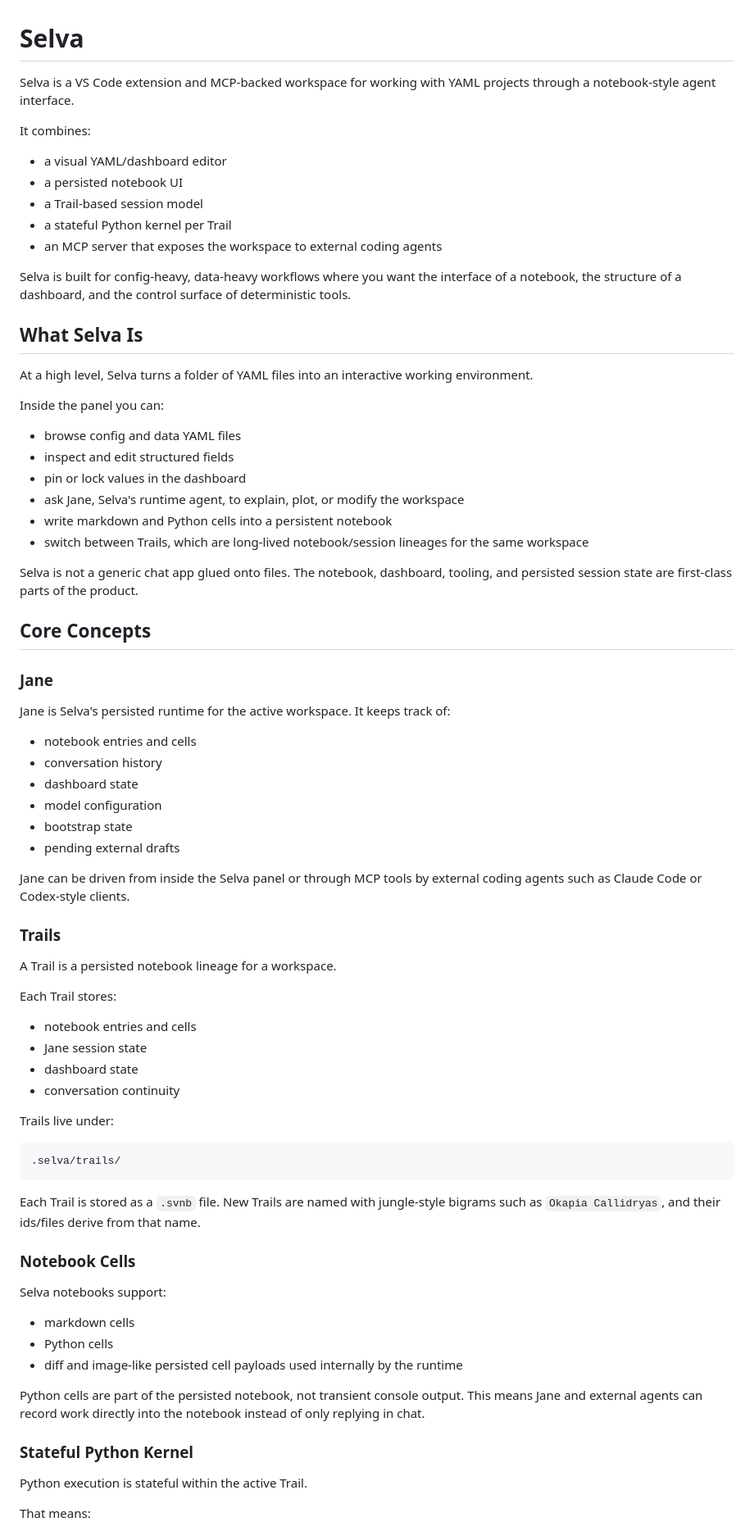
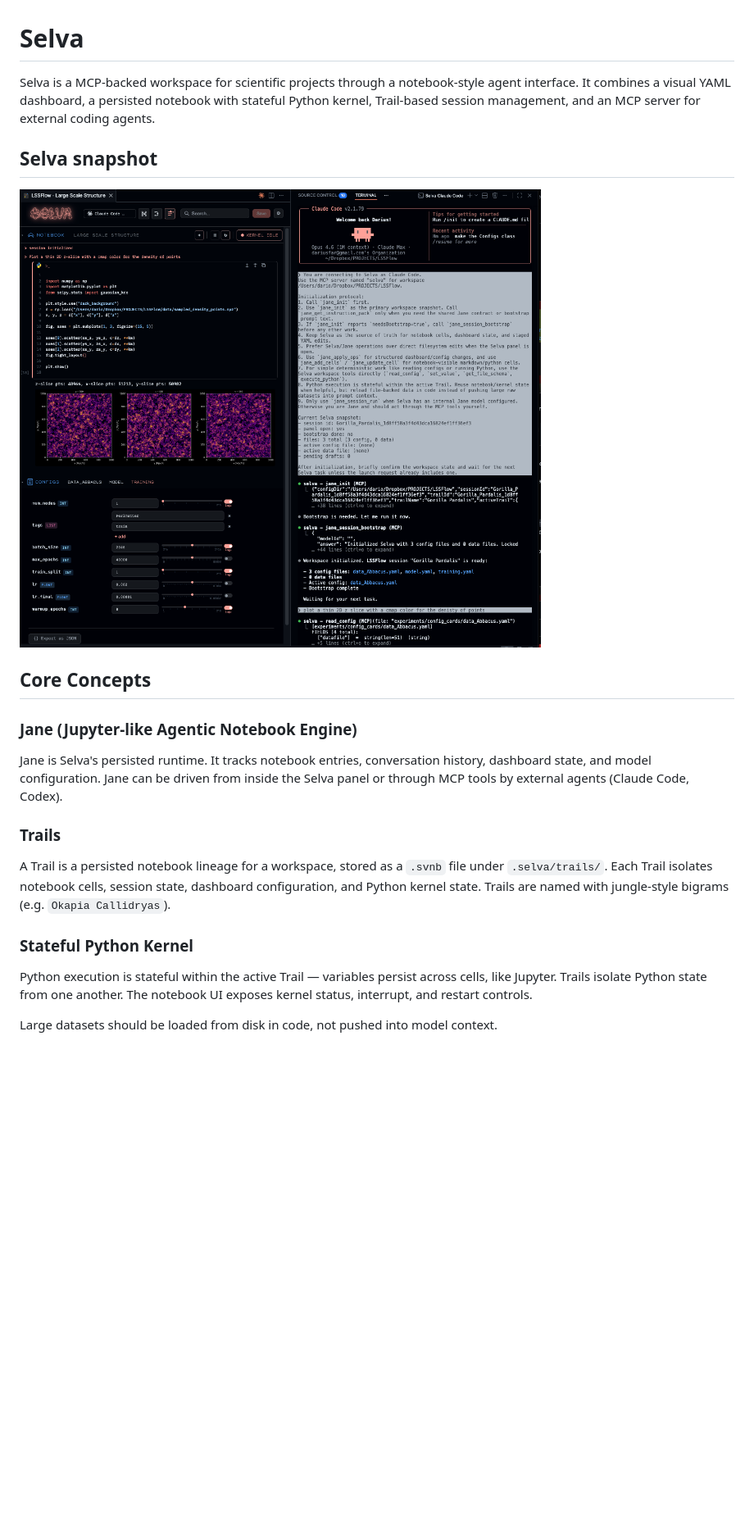
Before and after one commit to dfaroughy/Selva, a Markdown page: README.md, the part around one of its changes. Shown at 82% size. Rendered like a GitHub page; pictures changed too: Screenshot.png (added); blank space fills up the shorter version.

````diff
--- a/README.md
+++ b/README.md
@@ -1,89 +1,24 @@
 # Selva
 
-Selva is a VS Code extension and MCP-backed workspace for working with YAML
-projects through a notebook-style agent interface.
+Selva is a MCP-backed workspace for scientific projects through a notebook-style agent interface. It combines a visual YAML dashboard, a persisted notebook with stateful Python kernel, Trail-based session management, and an MCP server for external coding agents.
 
-It combines:
+## Selva snapshot
 
-- a visual YAML/dashboard editor
-- a persisted notebook UI
-- a Trail-based session model
-- a stateful Python kernel per Trail
-- an MCP server that exposes the workspace to external coding agents
-
-Selva is built for config-heavy, data-heavy workflows where you want the
-interface of a notebook, the structure of a dashboard, and the control surface
-of deterministic tools.
-
-## What Selva Is
-
-At a high level, Selva turns a folder of YAML files into an interactive working
-environment.
-
-Inside the panel you can:
-
-- browse config and data YAML files
-- inspect and edit structured fields
-- pin or lock values in the dashboard
-- ask Jane, Selva's runtime agent, to explain, plot, or modify the workspace
-- write markdown and Python cells into a persistent notebook
-- switch between Trails, which are long-lived notebook/session lineages for the
-  same workspace
-
-Selva is not a generic chat app glued onto files. The notebook, dashboard,
-tooling, and persisted session state are first-class parts of the product.
+![Selva screenshot](Screenshot.png)
 
 ## Core Concepts
 
-### Jane
+### Jane (Jupyter-like Agentic Notebook Engine)
 
-Jane is Selva's persisted runtime for the active workspace. It keeps track of:
-
-- notebook entries and cells
-- conversation history
-- dashboard state
-- model configuration
-- bootstrap state
-- pending external drafts
-
-Jane can be driven from inside the Selva panel or through MCP tools by external
-coding agents such as Claude Code or Codex-style clients.
+Jane is Selva's persisted runtime. It tracks notebook entries, conversation history, dashboard state, and model configuration. Jane can be driven from inside the Selva panel or through MCP tools by external agents (Claude Code, Codex).
 
 ### Trails
 
-A Trail is a persisted notebook lineage for a workspace.
-
-Each Trail stores:
-
-- notebook entries and cells
-- Jane session state
-- dashboard state
-- conversation continuity
-
-Trails live under:
-
-```text
-.selva/trails/
-```
-
-Each Trail is stored as a `.svnb` file. New Trails are named with jungle-style
-bigrams such as `Okapia Callidryas`, and their ids/files derive from that name.
-
-### Notebook Cells
-
-Selva notebooks support:
-
-- markdown cells
-- Python cells
-- diff and image-like persisted cell payloads used internally by the runtime
-
-Python cells are part of the persisted notebook, not transient console output.
-This means Jane and external agents can record work directly into the notebook
-instead of only replying in chat.
+A Trail is a persisted notebook lineage for a workspace, stored as a `.svnb` file under `.selva/trails/`. Each Trail isolates notebook cells, session state, dashboard configuration, and Python kernel state. Trails are named with jungle-style bigrams (e.g. `Okapia Callidryas`).
 
 ### Stateful Python Kernel
 
-Python execution is stateful within the active Trail.
+Python execution is stateful within the active Trail — variables persist across cells, like Jupyter. Trails isolate Python state from one another. The notebook UI exposes kernel status, interrupt, and restart controls.
 
-That means:
+Large datasets should be loaded from disk in code, not pushed into model context.
 
````
Also changed, not shown: other parts of README.md (+15 -203 lines), 5 other files.
